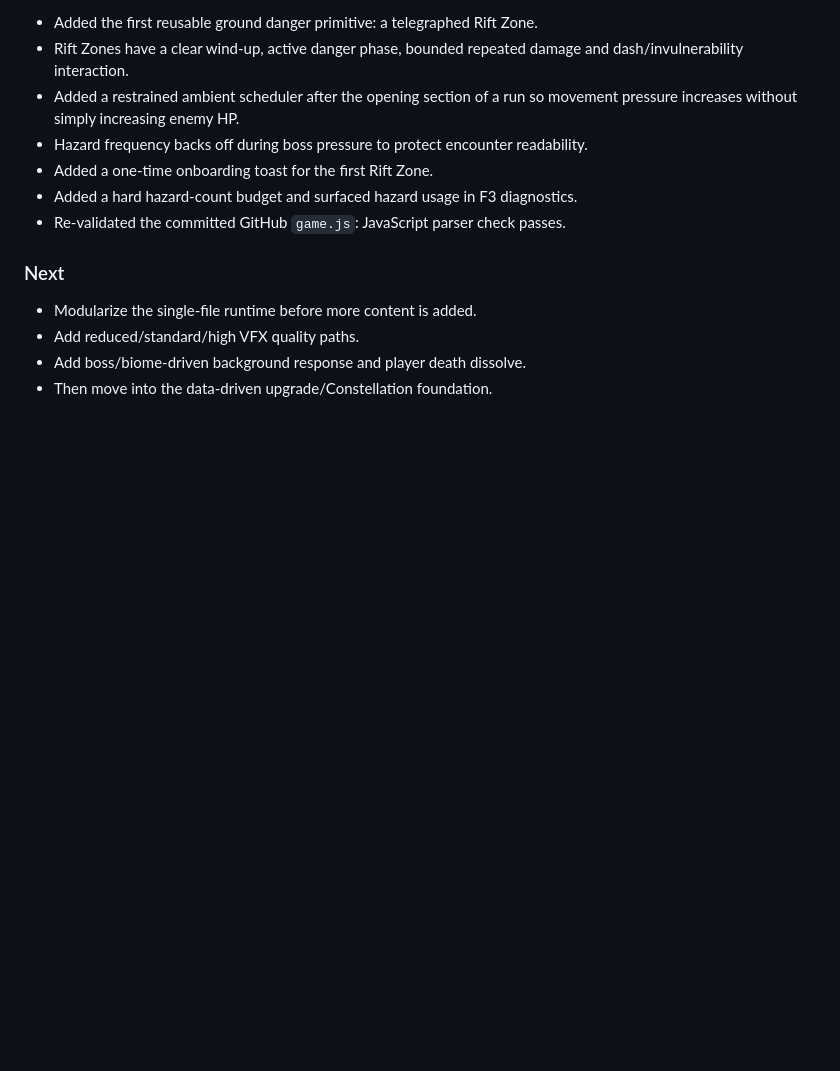
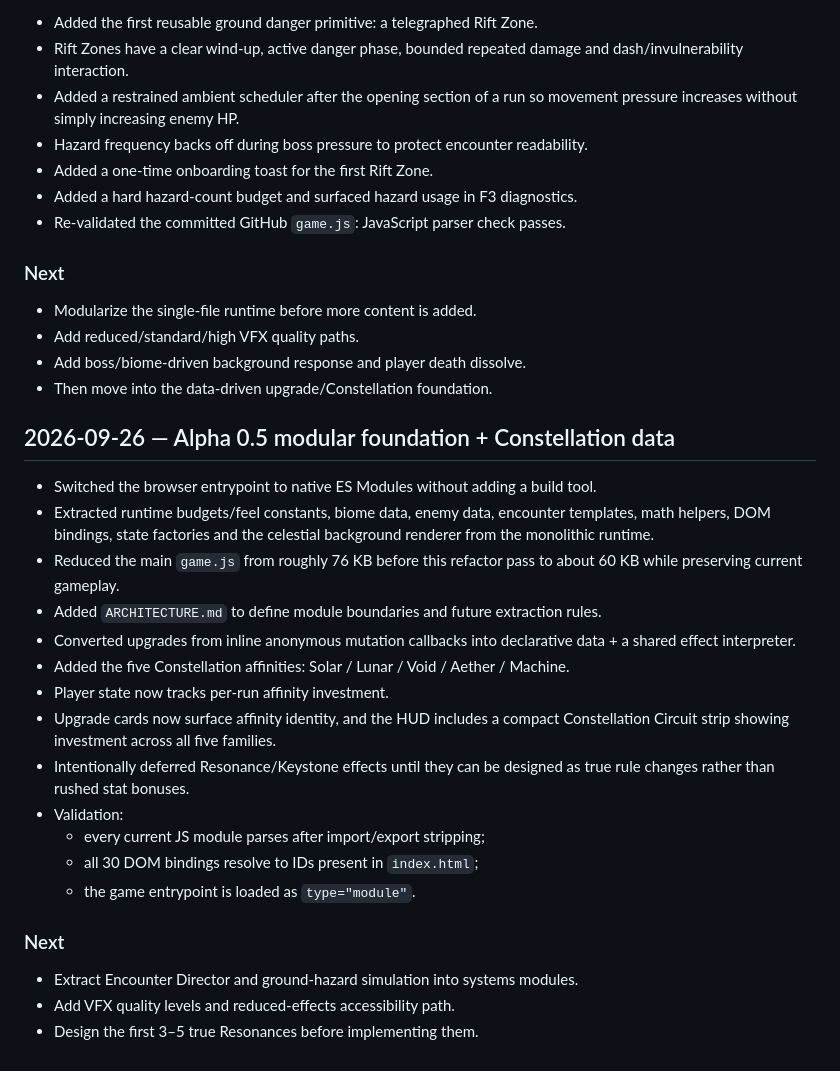
Before and after one commit to liz296738-jpg/first-game, a Markdown page: DEVLOG.md, the part around the change. Rendered like a GitHub page; blank space fills up the shorter version.

Commit message:
docs: log alpha 0.5 modular and constellation foundation

```diff
--- a/DEVLOG.md
+++ b/DEVLOG.md
@@ -99,3 +99,25 @@
 - Add reduced/standard/high VFX quality paths.
 - Add boss/biome-driven background response and player death dissolve.
 - Then move into the data-driven upgrade/Constellation foundation.
+
+
+## 2026-09-26 — Alpha 0.5 modular foundation + Constellation data
+
+- Switched the browser entrypoint to native ES Modules without adding a build tool.
+- Extracted runtime budgets/feel constants, biome data, enemy data, encounter templates, math helpers, DOM bindings, state factories and the celestial background renderer from the monolithic runtime.
+- Reduced the main `game.js` from roughly 76 KB before this refactor pass to about 60 KB while preserving current gameplay.
+- Added `ARCHITECTURE.md` to define module boundaries and future extraction rules.
+- Converted upgrades from inline anonymous mutation callbacks into declarative data + a shared effect interpreter.
+- Added the five Constellation affinities: Solar / Lunar / Void / Aether / Machine.
+- Player state now tracks per-run affinity investment.
+- Upgrade cards now surface affinity identity, and the HUD includes a compact Constellation Circuit strip showing investment across all five families.
+- Intentionally deferred Resonance/Keystone effects until they can be designed as true rule changes rather than rushed stat bonuses.
+- Validation:
+  - every current JS module parses after import/export stripping;
+  - all 30 DOM bindings resolve to IDs present in `index.html`;
+  - the game entrypoint is loaded as `type="module"`.
+
+### Next
+- Extract Encounter Director and ground-hazard simulation into systems modules.
+- Add VFX quality levels and reduced-effects accessibility path.
+- Design the first 3–5 true Resonances before implementing them.
```
